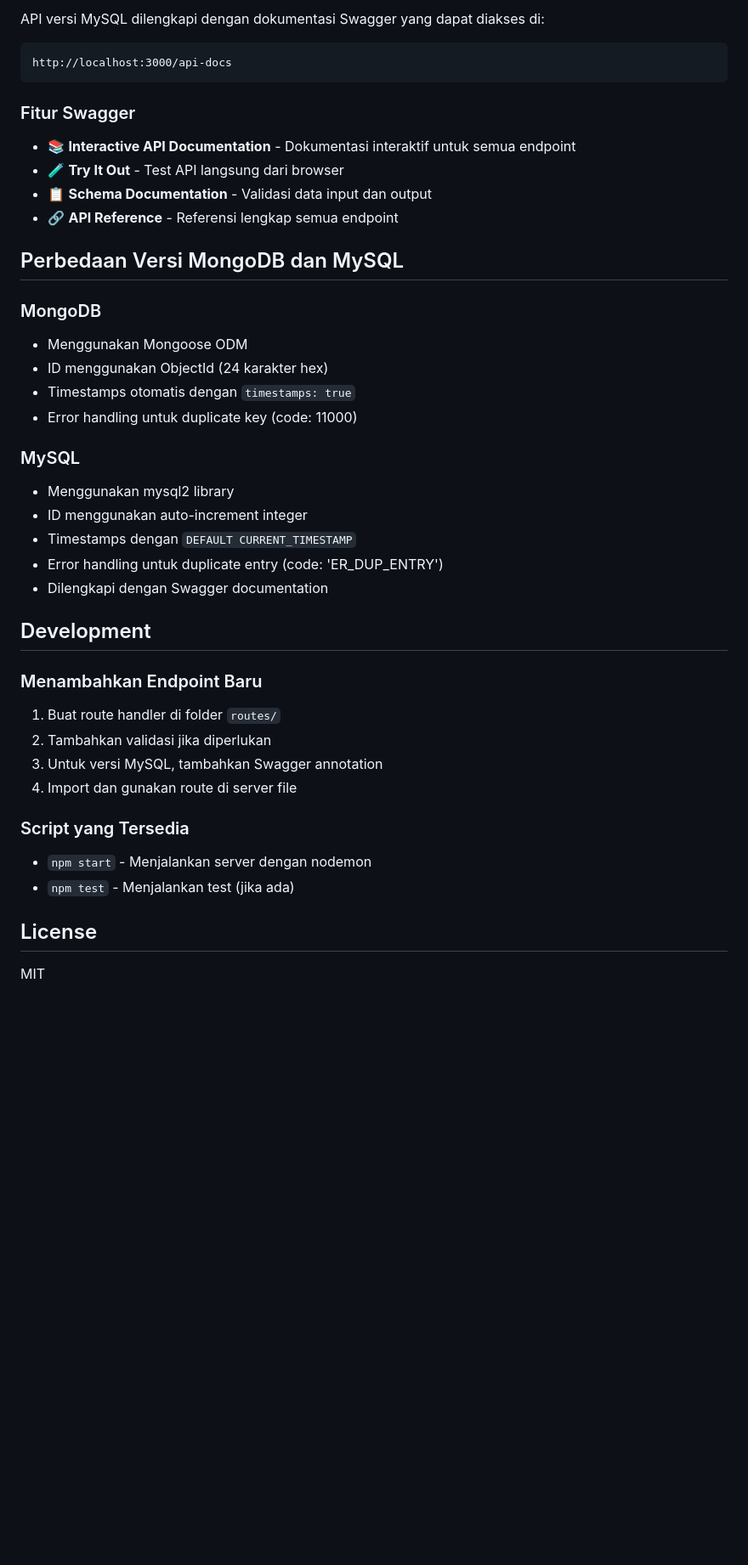
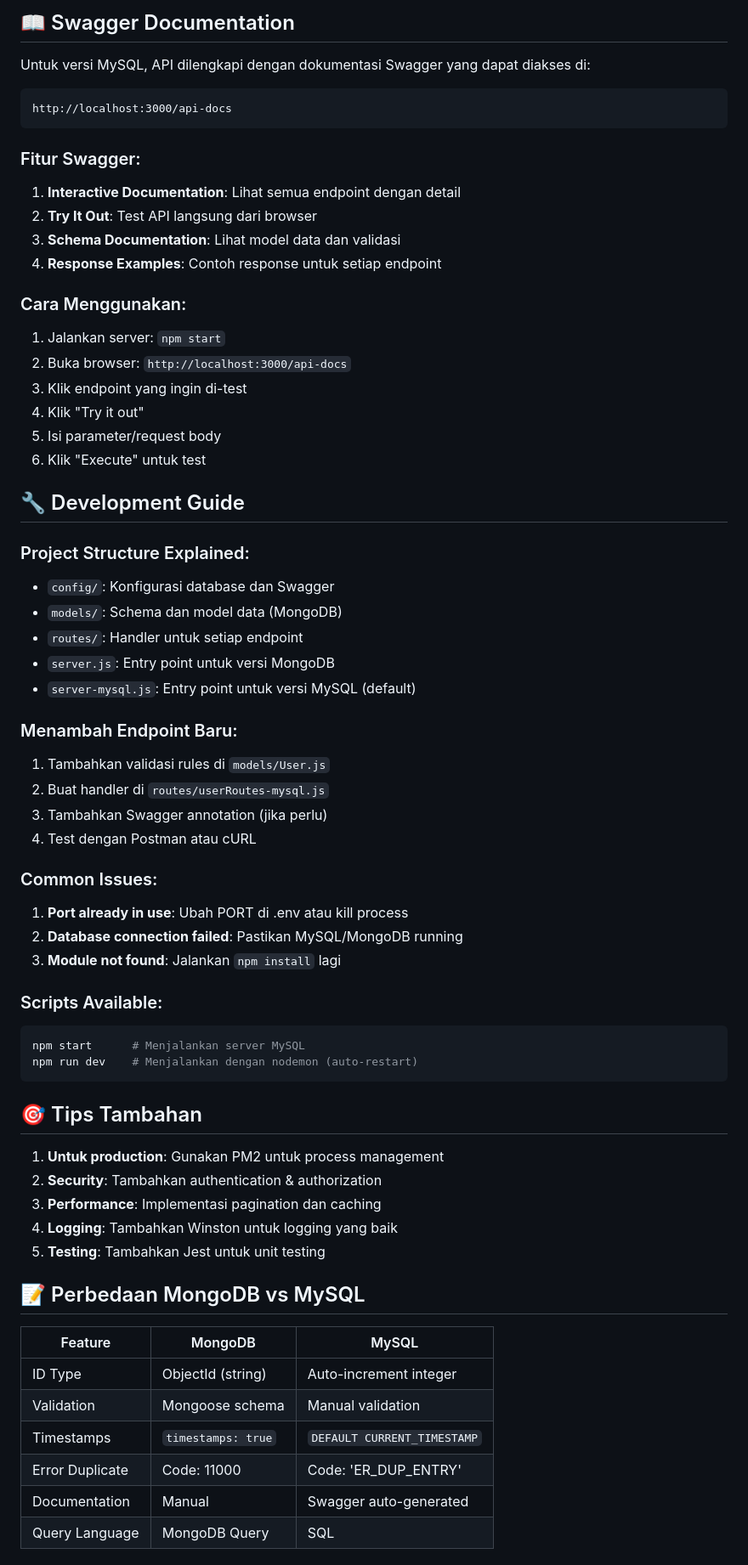
Before and after one commit to dawwasinha/dawwas-ttg-overview-test, a Markdown page: 2. backend-api-pengguna/README.md, the part around the change printed below. Shown: that part at 85% size. Rendered like a GitHub page; blank space fills up the shorter version.

Commit message:
update backend-api-pengguna

````diff
--- a/2. backend-api-pengguna/README.md
+++ b/2. backend-api-pengguna/README.md
@@ -229,42 +380,67 @@ curl -X DELETE http://localhost:3000/users/1
 
-API versi MySQL dilengkapi dengan dokumentasi Swagger yang dapat diakses di:
+## 📖 Swagger Documentation
+
+Untuk versi MySQL, API dilengkapi dengan dokumentasi Swagger yang dapat diakses di:
 ```
 http://localhost:3000/api-docs
 ```
 
-### Fitur Swagger
-- 📚 **Interactive API Documentation** - Dokumentasi interaktif untuk semua endpoint
-- 🧪 **Try It Out** - Test API langsung dari browser
-- 📋 **Schema Documentation** - Validasi data input dan output
-- 🔗 **API Reference** - Referensi lengkap semua endpoint
+### Fitur Swagger:
+1. **Interactive Documentation**: Lihat semua endpoint dengan detail
+2. **Try It Out**: Test API langsung dari browser
+3. **Schema Documentation**: Lihat model data dan validasi
+4. **Response Examples**: Contoh response untuk setiap endpoint
 
-## Perbedaan Versi MongoDB dan MySQL
+### Cara Menggunakan:
+1. Jalankan server: `npm start`
+2. Buka browser: `http://localhost:3000/api-docs`
+3. Klik endpoint yang ingin di-test
+4. Klik "Try it out"
+5. Isi parameter/request body
+6. Klik "Execute" untuk test
 
-### MongoDB
-- Menggunakan Mongoose ODM
-- ID menggunakan ObjectId (24 karakter hex)
-- Timestamps otomatis dengan `timestamps: true`
-- Error handling untuk duplicate key (code: 11000)
+## 🔧 Development Guide
 
-### MySQL
-- Menggunakan mysql2 library
-- ID menggunakan auto-increment integer
-- Timestamps dengan `DEFAULT CURRENT_TIMESTAMP`
-- Error handling untuk duplicate entry (code: 'ER_DUP_ENTRY')
-- Dilengkapi dengan Swagger documentation
+### Project Structure Explained:
+- `config/`: Konfigurasi database dan Swagger
+- `models/`: Schema dan model data (MongoDB)
+- `routes/`: Handler untuk setiap endpoint
+- `server.js`: Entry point untuk versi MongoDB
+- `server-mysql.js`: Entry point untuk versi MySQL (default)
 
-## Development
+### Menambah Endpoint Baru:
+1. Tambahkan validasi rules di `models/User.js`
+2. Buat handler di `routes/userRoutes-mysql.js`
+3. Tambahkan Swagger annotation (jika perlu)
+4. Test dengan Postman atau cURL
 
-### Menambahkan Endpoint Baru
-1. Buat route handler di folder `routes/`
-2. Tambahkan validasi jika diperlukan
-3. Untuk versi MySQL, tambahkan Swagger annotation
-4. Import dan gunakan route di server file
+### Common Issues:
+1. **Port already in use**: Ubah PORT di .env atau kill process
+2. **Database connection failed**: Pastikan MySQL/MongoDB running
+3. **Module not found**: Jalankan `npm install` lagi
 
-### Script yang Tersedia
-- `npm start` - Menjalankan server dengan nodemon
-- `npm test` - Menjalankan test (jika ada)
+### Scripts Available:
+```bash
+npm start      # Menjalankan server MySQL
+npm run dev    # Menjalankan dengan nodemon (auto-restart)
+```
 
-## License
+## 🎯 Tips Tambahan
 
-MIT
+1. **Untuk production**: Gunakan PM2 untuk process management
+2. **Security**: Tambahkan authentication & authorization
+3. **Performance**: Implementasi pagination dan caching
+4. **Logging**: Tambahkan Winston untuk logging yang baik
+5. **Testing**: Tambahkan Jest untuk unit testing
+
+## 📝 Perbedaan MongoDB vs MySQL
+
+| Feature | MongoDB | MySQL |
+|---------|---------|-------|
+| ID Type | ObjectId (string) | Auto-increment integer |
+| Validation | Mongoose schema | Manual validation |
+| Timestamps | `timestamps: true` | `DEFAULT CURRENT_TIMESTAMP` |
+| Error Duplicate | Code: 11000 | Code: 'ER_DUP_ENTRY' |
+| Documentation | Manual | Swagger auto-generated |
+| Query Language | MongoDB Query | SQL |
+
````
Also changed, not shown: other parts of 2. backend-api-pengguna/README.md (+283 -103 lines).
